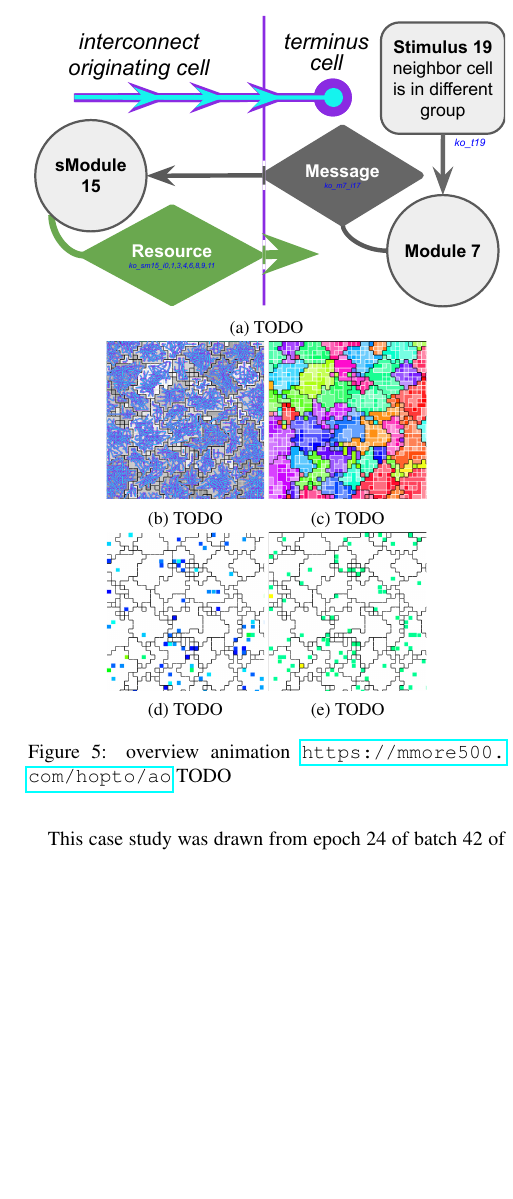
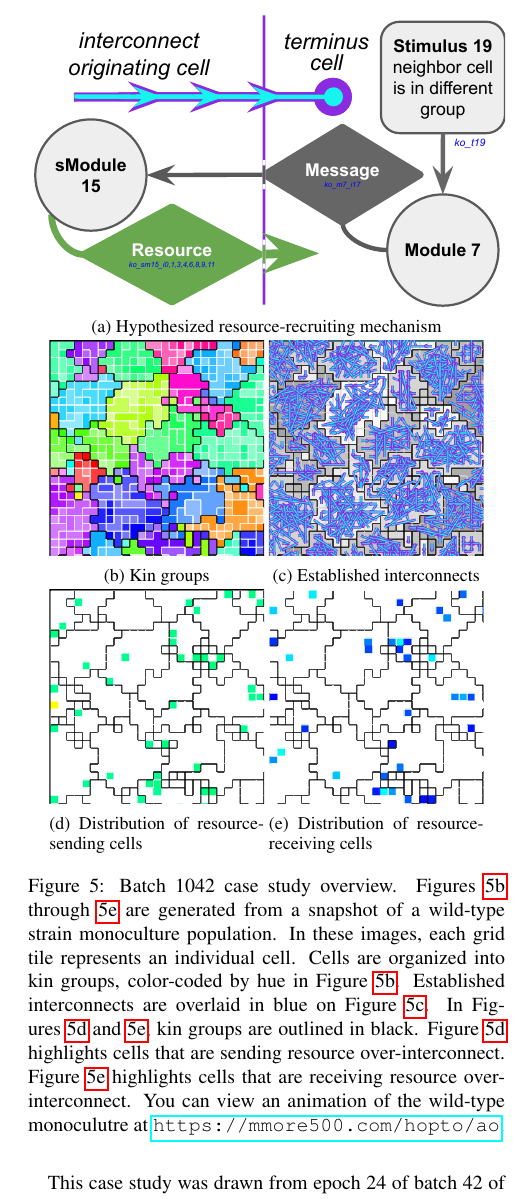
Before and after one commit to mmore500/interconnect-writeup, a LaTeX document (main.tex, which reads fig/case_study_1042.tex): part of one column of page 9 of 18, cut so that both start at the same text, the shorter picture padded with empty space. Compiled offline with pdfLaTeX.

Commit message:
Work up figure 1042

```diff
--- a/fig/case_study_1042.tex
+++ b/fig/case_study_1042.tex
@@ -2,33 +2,39 @@
 \begin{center}
 \begin{subfigure}[b]{\linewidth}
   \includegraphics[width=\linewidth,clip]{batch=1042+step=1024+pop=3/1042_diagram}
-  \caption{TODO}
-  \label{fig:TODO}
+  \caption{Hypothesized resource-recruiting mechanism}
+  \label{fig:mechanism1}
 \end{subfigure}
-\begin{subfigure}[b]{0.33\linewidth}
-
-  \includegraphics[width=\linewidth,trim={0 100 100 0},clip]{batch=1042+step=1024+pop=3/seed=1+title=established-interconnect+treat=batch_1042,step_1024,pop_3,id1_wt+update=4990+_emp_hash=0c549f0-clean+_source_hash=a6072a6-clean+ext=}
-  \caption{TODO}
-  \label{fig:TODO}
+\begin{subfigure}[b]{0.45\linewidth}
+  \includegraphics[width=\linewidth,trim={0 200 200 0},clip]{batch=1042+step=1024+pop=3/seed=1+title=channel+treat=batch_1042,step_1024,pop_3,id1_wt+update=4990+_emp_hash=0c549f0-clean+_source_hash=a6072a6-clean+ext=}
+  \caption{Kin groups}
+  \label{fig:kingroups1}
 \end{subfigure}
-\begin{subfigure}[b]{0.33\linewidth}
-  \includegraphics[width=\linewidth,trim={0 100 100 0},clip]{batch=1042+step=1024+pop=3/seed=1+title=channel+treat=batch_1042,step_1024,pop_3,id1_wt+update=4990+_emp_hash=0c549f0-clean+_source_hash=a6072a6-clean+ext=}
-  \caption{TODO}
-  \label{fig:TODO}
+\begin{subfigure}[b]{0.45\linewidth}
+  \includegraphics[width=\linewidth,trim={0 200 200 0},clip]{batch=1042+step=1024+pop=3/seed=1+title=established-interconnect+treat=batch_1042,step_1024,pop_3,id1_wt+update=4990+_emp_hash=0c549f0-clean+_source_hash=a6072a6-clean+ext=}
+  \caption{Established interconnects}
+  \label{fig:establishedinterconnects1}
 \end{subfigure}
-\begin{subfigure}[b]{0.33\linewidth}
-  \includegraphics[width=\linewidth,trim={0 100 100 0},clip]{batch=1042+step=1024+pop=3/seed=1+title=interconnect-shared-resource+treat=batch_1042,step_1024,pop_3,id1_wt+update=4990+_emp_hash=0c549f0-clean+_source_hash=a6072a6-clean+ext=}
-  \caption{TODO}
-  \label{fig:TODO}
+\begin{subfigure}[b]{0.45\linewidth}
+  \includegraphics[width=\linewidth,trim={0 200 200 0},clip]{batch=1042+step=1024+pop=3/seed=1+title=interconnect-sharing-fraction+treat=batch_1042,step_1024,pop_3,id1_wt+update=4990+_emp_hash=0c549f0-clean+_source_hash=a6072a6-clean+ext=}
+  \caption{Distribution of resource-sending cells}
+  \label{fig:resourcesendingdistribution}
 \end{subfigure}
-\begin{subfigure}[b]{0.33\linewidth}
-  \includegraphics[width=\linewidth,trim={0 100 100 0},clip]{batch=1042+step=1024+pop=3/seed=1+title=interconnect-sharing-fraction+treat=batch_1042,step_1024,pop_3,id1_wt+update=4990+_emp_hash=0c549f0-clean+_source_hash=a6072a6-clean+ext=}
-  \caption{TODO}
-  \label{fig:TODO}
+\begin{subfigure}[b]{0.45\linewidth}
+  \includegraphics[width=\linewidth,trim={0 200 200 0},clip]{batch=1042+step=1024+pop=3/seed=1+title=interconnect-shared-resource+treat=batch_1042,step_1024,pop_3,id1_wt+update=4990+_emp_hash=0c549f0-clean+_source_hash=a6072a6-clean+ext=}
+  \caption{Distribution of resource-receiving cells}
+  \label{fig:resourcereceivingdistribution}
 \end{subfigure}
 \caption{
-overview animation \url{https://mmore500.com/hopto/ao}
-	TODO
+Batch 1042 case study overview.
+Figures \ref{fig:kingroups1} through \ref{fig:resourcereceivingdistribution} are generated from a snapshot of a wild-type strain monoculture population.
+In these images, each grid tile represents an individual cell.
+Cells are organized into kin groups, color-coded by hue in Figure \ref{fig:kingroups1}.
+Established interconnects are overlaid in blue on Figure \ref{fig:establishedinterconnects1}.
+In Figures \ref{fig:resourcesendingdistribution} and \ref{fig:resourcereceivingdistribution}, kin groups are outlined in black.
+Figure \ref{fig:resourcesendingdistribution} highlights cells that are sending resource over-interconnect.
+Figure \ref{fig:resourcereceivingdistribution} highlights cells that are receiving resource over-interconnect.
+You can view an animation of the wild-type monoculutre at \url{https://mmore500.com/hopto/ao}.
 }
 \label{fig:case_study_1042}
 \end{center}
```
